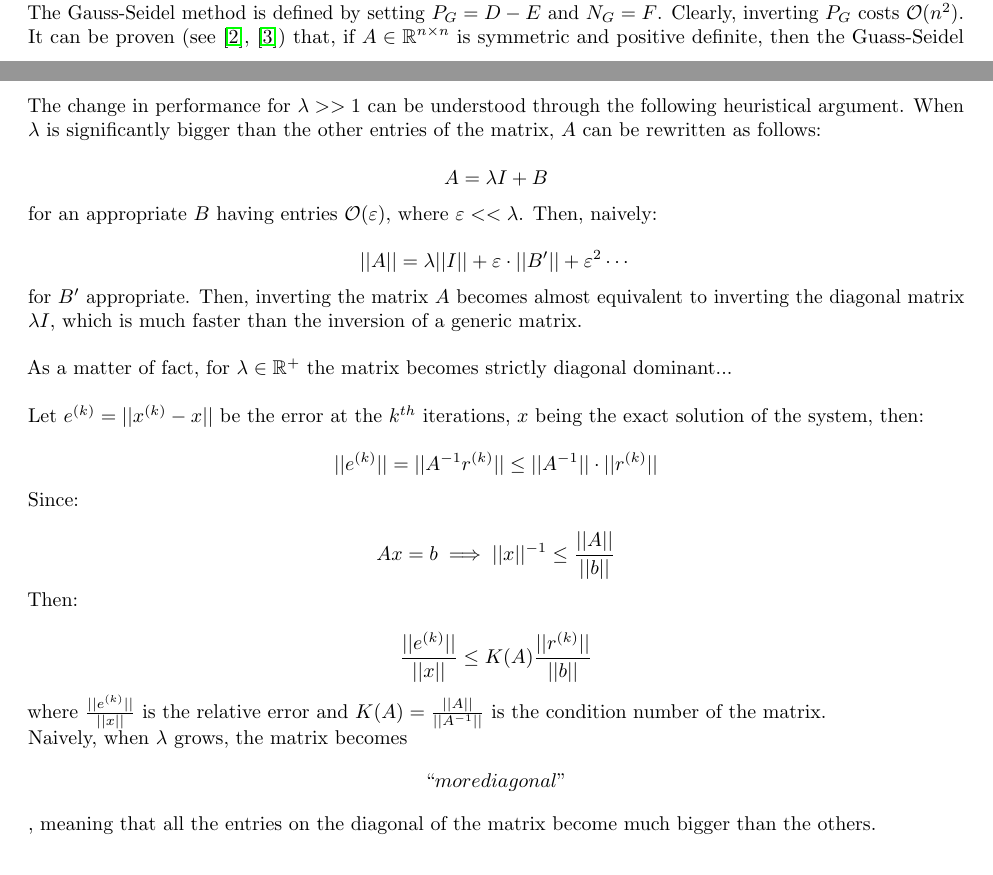
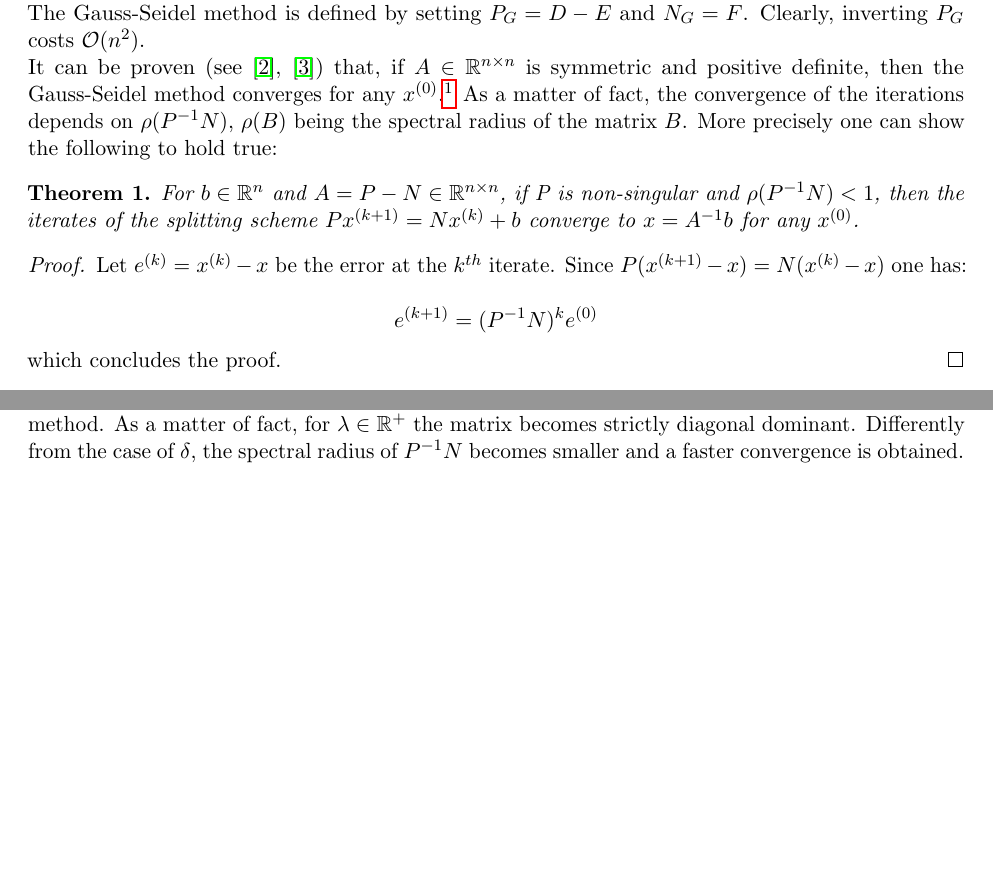
Before and after one commit to fabiomiceli1994/assignment1, a LaTeX document (1894945_ass1.tex): two parts of pages 3 and 8 of 11 before the commit and two parts of pages 4 and 8 of 11 after it, joined at a grey line, cut so that both start at the same text, the shorter picture padded with empty space. Compiled offline with pdfLaTeX.

Commit message:
fine relazione

```diff
--- a/1894945_ass1.tex
+++ b/1894945_ass1.tex
@@ -1,4 +1,4 @@
-\documentclass{article}
+\documentclass[11pt]{article}
 %\usepackage[version=3]{mhchem} % Package for chemical equation typesetting
 %\usepackage{siunitx} % Provides the \SI{}{} and \si{} command for typesetting SI units
 %\usepackage{graphicx} % Required for the inclusion of images
@@ -178,7 +178,19 @@ P, which has to be non singular, has not to cost more than $\mathcal{O}(n^2)$ op
 \label{subsubsec:gauss-seidel-method}
 Let the decomposition of $A$ be redefined as $A=D-(E+F)$, where $D$ is the diagonal of $A$, $-E$ and $-F$ are the upper-triangular and lower-triangular components of $A-D$.\\
 The Gauss-Seidel method is defined by setting $P_G=D-E$ and $N_G=F$. Clearly, inverting $P_G$ costs $\mathcal{O}(n^2)$.\\
-It can be proven (see \cite{lec-notes}, \cite{hac94}) that, if $A\in\mathbb{R}^{n\times n}$ is symmetric and positive definite, then the Guass-Seidel method converges for any $x^{(0)}$.\footnote{Clearly, in order to improve convergence of the algorithm, an optimal choice of the \emph{initial guess} $x^{(0)}$ can to be made. }\\
+It can be proven (see \cite{lec-notes}, \cite{hac94}) that, if $A\in\mathbb{R}^{n\times n}$ is symmetric and positive definite, then the Gauss-Seidel method converges for any $x^{(0)}$.\footnote{Clearly, in order to improve convergence of the algorithm, an optimal choice of the \emph{initial guess} $x^{(0)}$ can to be made.} As a matter of fact, the convergence of the iterations depends on $\rho(P^{-1}N)$, $\rho(B)$ being the spectral radius of the matrix $B$. More precisely one can show the following to hold true:
+
+\begin{theorem}
+For $b\in\mathbb{R}^n$ and $A=P-N\in\mathbb{R}^{n\times n}$, if P is non-singular and $\rho(P^{-1}N)<1$, then the iterates of the splitting scheme $Px^{(k+1)}=Nx^{(k)}+b$ converge to $x=A^{-1}b$ for any $x^{(0)}$.
+\end{theorem}
+\begin{proof}
+Let $e^{(k)}=x^{(k)}-x$ be the error at the $k^{th}$ iterate. Since $P(x^{(k+1)}-x)=N(x^{(k)}-x)$ one has:
+
+$$e^{(k+1)}=(P^{-1}N)^ke^{(0)}$$
+
+which concludes the proof.
+\end{proof}
+
 Taking advantage of the triangular form of $P$, the updating of the $i^{th}$ component of $x$ at the $(k+1)^{th}$ iteration can be written in the following form:
 \begin{equation}
 	\label{eqn:Gauss-Seidel}
@@ -263,40 +275,8 @@ In order to investigate the change in performance for different order of magnitu
 \end{figure}
 
 It is clear that the presence of $\lambda$ changes the efficiency of the algorithm. In particular, the plot shows that for $\lambda\ge10^3$, the desired convergence is reached in just two iterations.\\
-This can be understood by recalling what has been mentioned in $\S\ref{subsubsec:splitting-methods}$ and $\S\ref{subsubsec:gauss-seidel-method}$ about the decomposition of A into $P_G=D-E$ and $N_G=F$. The presence of $\lambda\in\mathbb{R}^{+}$ modifies the diagonal component of $A$ and consequently the matrix $D$. The preconditioner matrix $P$ thereby obtained is different from the one of the initial problem and this results in a faster convergence of the method.\\
+This can be understood by recalling what has been mentioned in $\S\ref{subsubsec:splitting-methods}$ and $\S\ref{subsubsec:gauss-seidel-method}$ about the decomposition of A into $P_G=D-E$ and $N_G=F$. The presence of $\lambda\in\mathbb{R}^{+}$ modifies the diagonal component of $A$ and consequently the matrix $D$. The preconditioner matrix $P$ thereby obtained is different from the one of the initial problem and this results in a faster convergence of the method. As a matter of fact, for $\lambda\in\mathbb{R}^{+}$ the matrix becomes strictly diagonal dominant. Differently from the case of $\delta$, the spectral radius of $P^{-1}N$ becomes smaller and a faster convergence is obtained.\\
 
-The change in performance for $\lambda>>1$ can be understood through the following heuristical argument. When $\lambda$ is significantly bigger than the other entries of the matrix, $A$ can be rewritten as follows:
-
-$$A=\lambda I + B$$
-
-for an appropriate $B$ having entries $\mathcal{O}(\varepsilon)$, where $\varepsilon << \lambda$.  Then, naively:
-
-$$||A||=\lambda||I||+\varepsilon\cdot ||B'||+ \varepsilon^2\cdots$$
-
-for $B'$ appropriate. Then, inverting the matrix $A$ becomes almost equivalent to inverting the diagonal matrix $\lambda I$, which is much faster than the inversion of a generic matrix.\\
-
-
-As a matter of fact, for $\lambda\in\mathbb{R}^{+}$ the matrix becomes strictly diagonal dominant...\\
-
-
-
-
-
-
-Let $e^{(k)}=||x^{(k)}-x||$ be the error at the $k^{th}$ iterations, $x$ being the exact solution of the system, then:
-
-$$||e^{(k)}||=||A^{-1}r^{(k)}||\le||A^{-1}||\cdot ||r^{(k)}||$$
-
-Since:
-
-$$ Ax=b\implies ||x||^{-1}\le\frac{||A||}{||b||} $$
-
-Then:
-
-$$\frac{||e^{(k)}||}{||x||}\le K(A)\frac{||r^{(k)}||}{||b||}$$
-
-where $\frac{||e^{(k)}||}{||x||}$ is the relative error and $K(A)=\frac{||A||}{||A^{-1}||}$ is the condition number of the matrix.\\
-Naively, when $\lambda$ grows, the matrix becomes $$``more diagonal"$$, meaning that all the entries on the diagonal of the matrix become much bigger than the others.
 
 
 
```
Also changed, not shown: 1894945_ass1.pdf, 1894945_ass1.tex (2 more changed lines), 4 other files.
